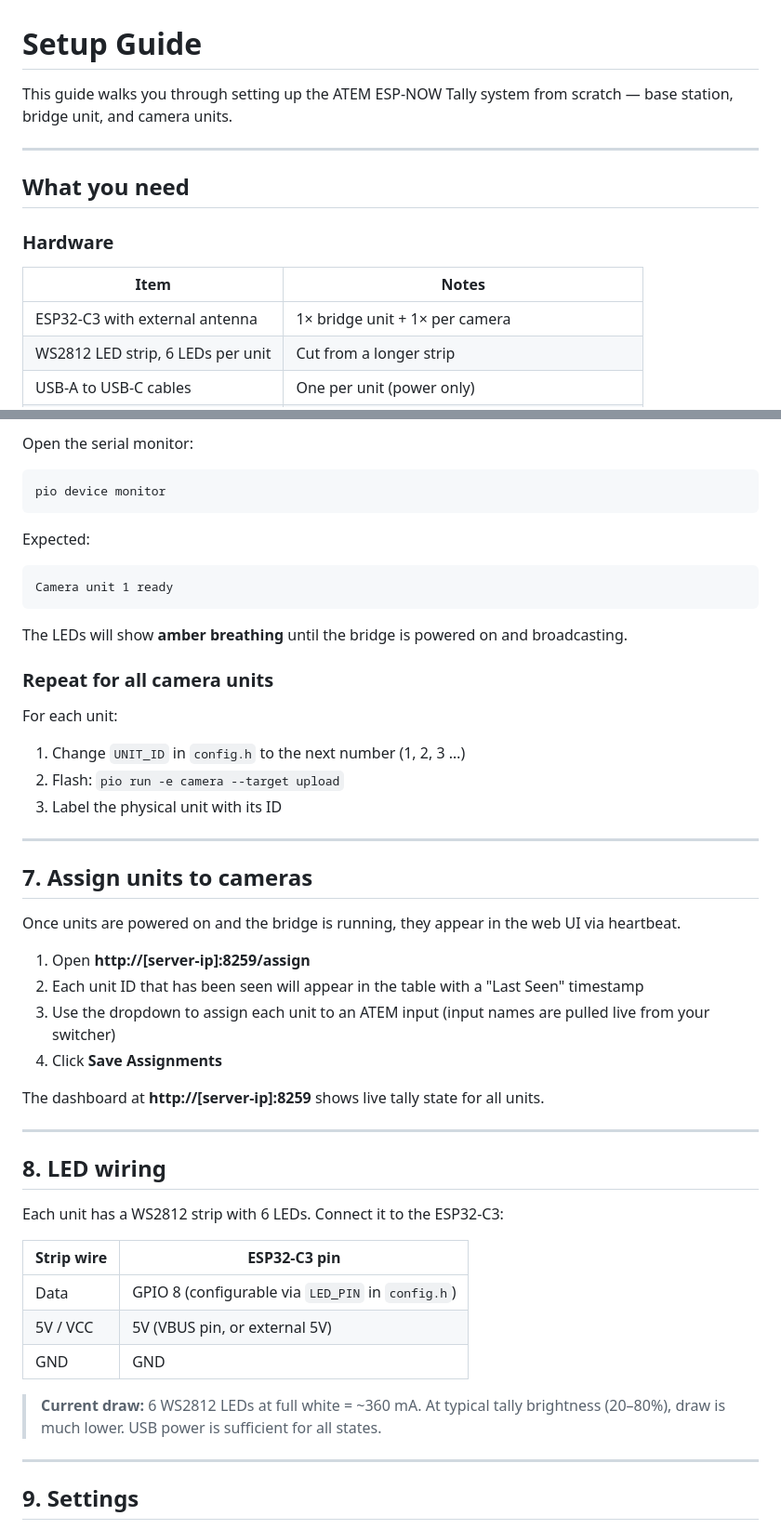
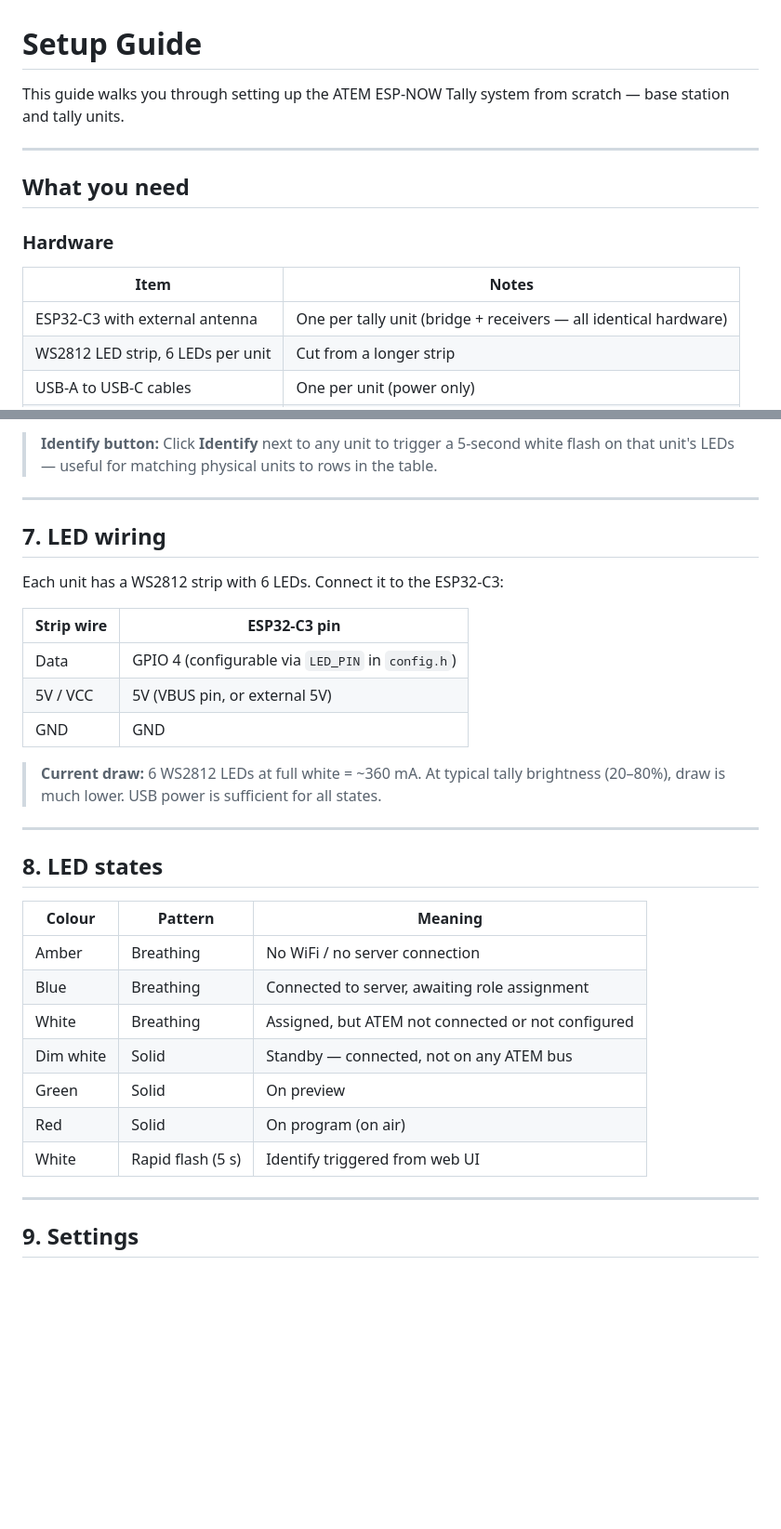
Before and after one commit to bakedpanda/ATEM-ESP-Now-Tally, a Markdown page: SETUP.md, 2 parts joined by grey strips. Shown at 93% size. GitHub-like rendering; blank space fills up the shorter version.

````diff
--- a/SETUP.md
+++ b/SETUP.md
@@ -1,6 +1,6 @@
 # Setup Guide
 
-This guide walks you through setting up the ATEM ESP-NOW Tally system from scratch — base station, bridge unit, and camera units.
+This guide walks you through setting up the ATEM ESP-NOW Tally system from scratch — base station and tally units.
 
 ---
 
@@ -10,7 +10,7 @@ This guide walks you through setting up the ATEM ESP-NOW Tally system from scrat
 
 | Item | Notes |
 |---|---|
-| ESP32-C3 with external antenna | 1× bridge unit + 1× per camera |
+| ESP32-C3 with external antenna | One per tally unit (bridge + receivers — all identical hardware) |
 | WS2812 LED strip, 6 LEDs per unit | Cut from a longer strip |
 | USB-A to USB-C cables | One per unit (power only) |
 | USB power supplies | One per unit, or a powered USB hub |
@@ -182,49 +175,32 @@ pio run -e camera --target upload
-Open the serial monitor:
-
-```bash
-pio device monitor
-```
-
-Expected:
-```
-Camera unit 1 ready
-```
-
-The LEDs will show **amber breathing** until the bridge is powered on and broadcasting.
-
-### Repeat for all camera units
-
-For each unit:
-1. Change `UNIT_ID` in `config.h` to the next number (1, 2, 3 …)
-2. Flash: `pio run -e camera --target upload`
-3. Label the physical unit with its ID
+> **Identify button:** Click **Identify** next to any unit to trigger a 5-second white flash on that unit's LEDs — useful for matching physical units to rows in the table.
 
 ---
 
-## 7. Assign units to cameras
-
-Once units are powered on and the bridge is running, they appear in the web UI via heartbeat.
-
-1. Open **http://[server-ip]:8259/assign**
-2. Each unit ID that has been seen will appear in the table with a "Last Seen" timestamp
-3. Use the dropdown to assign each unit to an ATEM input (input names are pulled live from your switcher)
-4. Click **Save Assignments**
-
-The dashboard at **http://[server-ip]:8259** shows live tally state for all units.
-
----
-
-## 8. LED wiring
+## 7. LED wiring
 
 Each unit has a WS2812 strip with 6 LEDs. Connect it to the ESP32-C3:
 
 | Strip wire | ESP32-C3 pin |
 |---|---|
-| Data | GPIO 8 (configurable via `LED_PIN` in `config.h`) |
+| Data | GPIO 4 (configurable via `LED_PIN` in `config.h`) |
 | 5V / VCC | 5V (VBUS pin, or external 5V) |
 | GND | GND |
 
 > **Current draw:** 6 WS2812 LEDs at full white = ~360 mA. At typical tally brightness (20–80%), draw is much lower. USB power is sufficient for all states.
+
+---
+
+## 8. LED states
+
+| Colour | Pattern | Meaning |
+|---|---|---|
+| Amber | Breathing | No WiFi / no server connection |
+| Blue | Breathing | Connected to server, awaiting role assignment |
+| White | Breathing | Assigned, but ATEM not connected or not configured |
+| Dim white | Solid | Standby — connected, not on any ATEM bus |
+| Green | Solid | On preview |
+| Red | Solid | On program (on air) |
+| White | Rapid flash (5 s) | Identify triggered from web UI |
 
 ---
 
````
Also changed, not shown: other parts of SETUP.md (+48 -50 lines).
